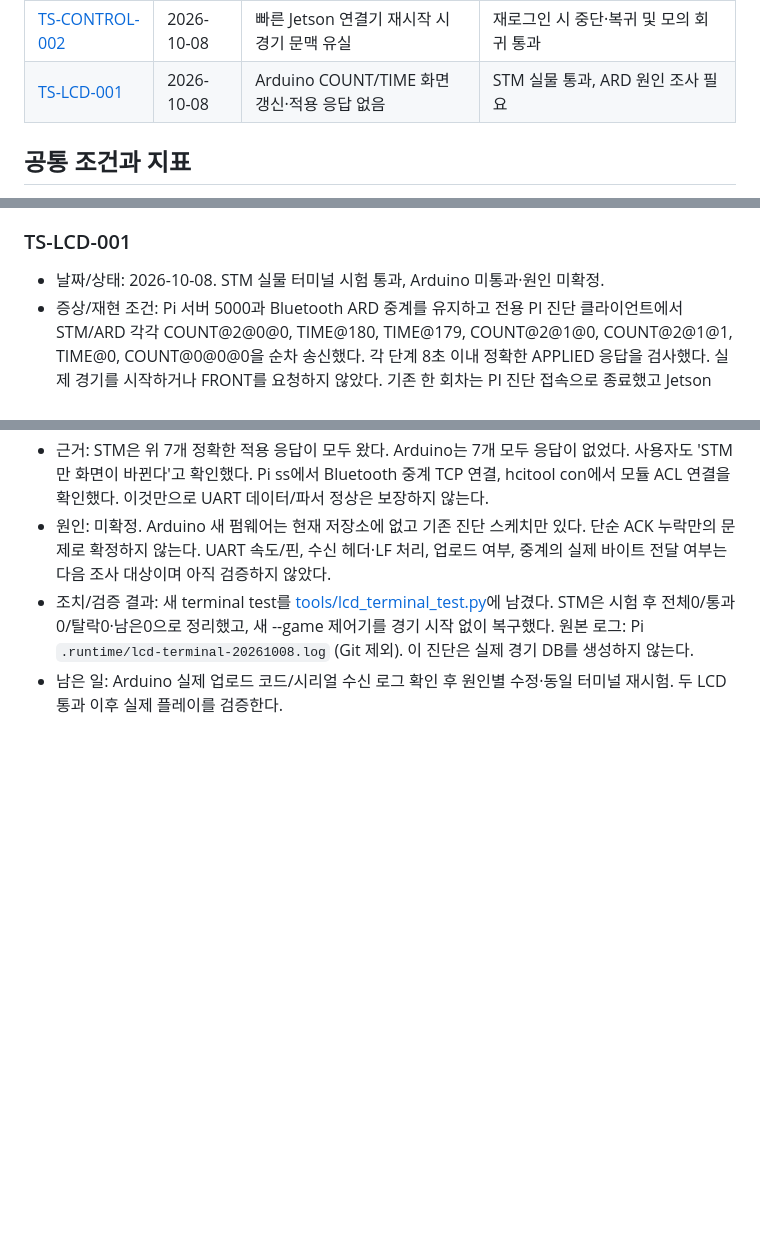
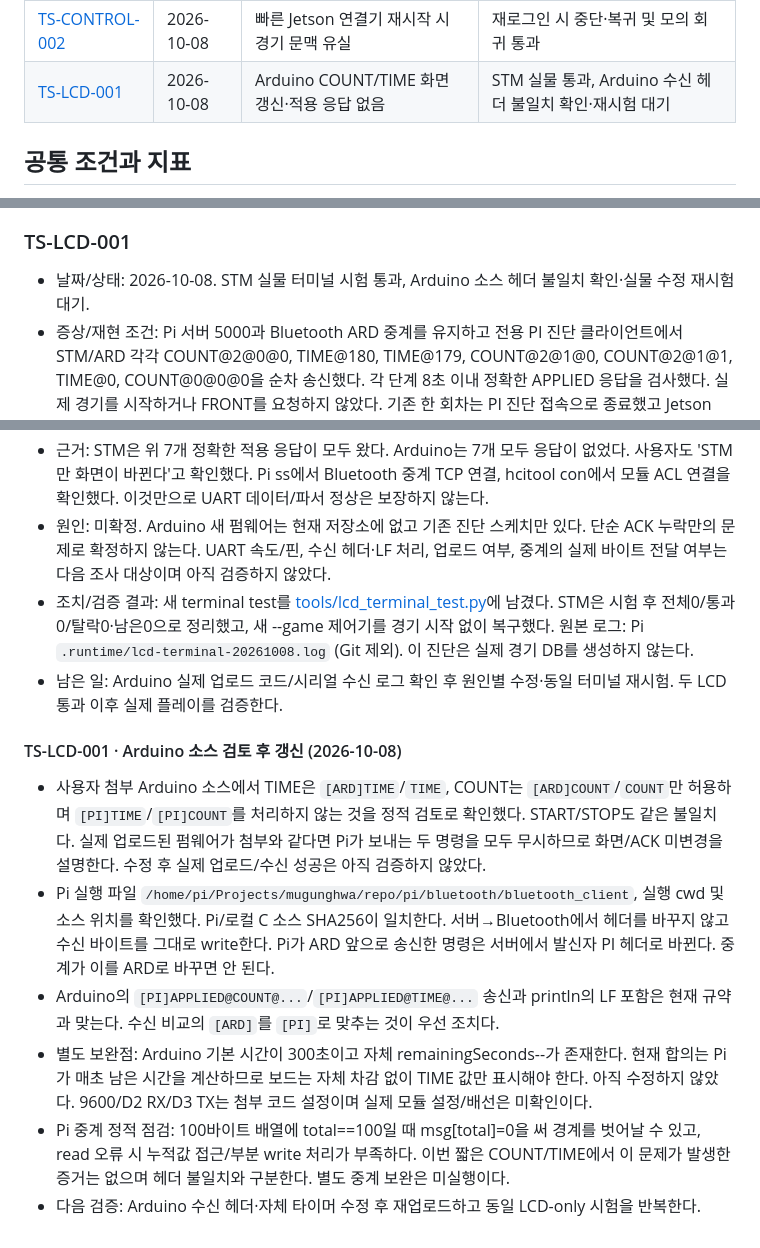
Before and after one commit to rapagoo/mugunghwa, a Markdown page: docs/troubleshooting.md, 3 parts joined by grey strips. Drawn GitHub-style; blank space fills up the shorter version.

Commit message:
Record Arduino PI header mismatch found in supplied firmware

```diff
--- a/docs/troubleshooting.md
+++ b/docs/troubleshooting.md
@@ -28,7 +28,7 @@
 | [TS-NET-001](#ts-net-001) | 2026-10-07 | STM 방 이동 후 버튼 회차 진행 불안정 | 서버 재접속 수정·하트비트 복구, 실물 재시험 대기 |
 | [TS-CONTROL-001](#ts-control-001) | 2026-10-07 | 정지 후 인형 방향 복귀 미확인 상태에서 재시작 가능 | 복귀·시작 잠금 구현, 사용자 동작 확인·ACK/HOME 재확인 |
 | [TS-CONTROL-002](#ts-control-002) | 2026-10-08 | 빠른 Jetson 연결기 재시작 시 경기 문맥 유실 | 재로그인 시 중단·복귀 및 모의 회귀 통과 |
-| [TS-LCD-001](#ts-lcd-001) | 2026-10-08 | Arduino COUNT/TIME 화면 갱신·적용 응답 없음 | STM 실물 통과, ARD 원인 조사 필요 |
+| [TS-LCD-001](#ts-lcd-001) | 2026-10-08 | Arduino COUNT/TIME 화면 갱신·적용 응답 없음 | STM 실물 통과, Arduino 수신 헤더 불일치 확인·재시험 대기 |
 
 ## 공통 조건과 지표
 
@@ -775,7 +775,7 @@ Jetson MOVE→STOP→MOVE 추론 적용 확인을 거쳐 Pi CYCLE DONE 도달.
 
 ### TS-LCD-001
 
-- 날짜/상태: 2026-10-08. STM 실물 터미널 시험 통과, Arduino 미통과·원인 미확정.
+- 날짜/상태: 2026-10-08. STM 실물 터미널 시험 통과, Arduino 소스 헤더 불일치 확인·실물 수정 재시험 대기.
 - 증상/재현 조건: Pi 서버 5000과 Bluetooth ARD 중계를 유지하고 전용 PI 진단 클라이언트에서
   STM/ARD 각각 COUNT@2@0@0, TIME@180, TIME@179, COUNT@2@1@0, COUNT@2@1@1,
   TIME@0, COUNT@0@0@0을 순차 송신했다. 각 단계 8초 이내 정확한 APPLIED 응답을 검사했다.
@@ -792,3 +792,22 @@ Jetson MOVE→STOP→MOVE 추론 적용 확인을 거쳐 Pi CYCLE DONE 도달.
   원본 로그: Pi `.runtime/lcd-terminal-20261008.log` (Git 제외). 이 진단은 실제 경기 DB를 생성하지 않는다.
 - 남은 일: Arduino 실제 업로드 코드/시리얼 수신 로그 확인 후 원인별 수정·동일 터미널 재시험.
   두 LCD 통과 이후 실제 플레이를 검증한다.
+
+#### TS-LCD-001 · Arduino 소스 검토 후 갱신 (2026-10-08)
+
+- 사용자 첨부 Arduino 소스에서 TIME은 `[ARD]TIME`/`TIME`, COUNT는 `[ARD]COUNT`/`COUNT`만
+  허용하며 `[PI]TIME`/`[PI]COUNT`를 처리하지 않는 것을 정적 검토로 확인했다. START/STOP도 같은 불일치다.
+  실제 업로드된 펌웨어가 첨부와 같다면 Pi가 보내는 두 명령을 모두 무시하므로 화면/ACK 미변경을 설명한다.
+  수정 후 실제 업로드/수신 성공은 아직 검증하지 않았다.
+- Pi 실행 파일 `/home/pi/Projects/mugunghwa/repo/pi/bluetooth/bluetooth_client`, 실행 cwd 및 소스 위치를 확인했다.
+  Pi/로컬 C 소스 SHA256이 일치한다. 서버→Bluetooth에서 헤더를 바꾸지 않고 수신 바이트를 그대로 write한다.
+  Pi가 ARD 앞으로 송신한 명령은 서버에서 발신자 PI 헤더로 바뀐다. 중계가 이를 ARD로 바꾸면 안 된다.
+- Arduino의 `[PI]APPLIED@COUNT@...`/`[PI]APPLIED@TIME@...` 송신과 println의 LF 포함은 현재 규약과 맞는다.
+  수신 비교의 `[ARD]`를 `[PI]`로 맞추는 것이 우선 조치다.
+- 별도 보완점: Arduino 기본 시간이 300초이고 자체 remainingSeconds--가 존재한다.
+  현재 합의는 Pi가 매초 남은 시간을 계산하므로 보드는 자체 차감 없이 TIME 값만 표시해야 한다.
+  아직 수정하지 않았다. 9600/D2 RX/D3 TX는 첨부 코드 설정이며 실제 모듈 설정/배선은 미확인이다.
+- Pi 중계 정적 점검: 100바이트 배열에 total==100일 때 msg[total]=0을 써 경계를 벗어날 수 있고,
+  read 오류 시 누적값 접근/부분 write 처리가 부족하다. 이번 짧은 COUNT/TIME에서 이 문제가 발생한
+  증거는 없으며 헤더 불일치와 구분한다. 별도 중계 보완은 미실행이다.
+- 다음 검증: Arduino 수신 헤더·자체 타이머 수정 후 재업로드하고 동일 LCD-only 시험을 반복한다.
```
